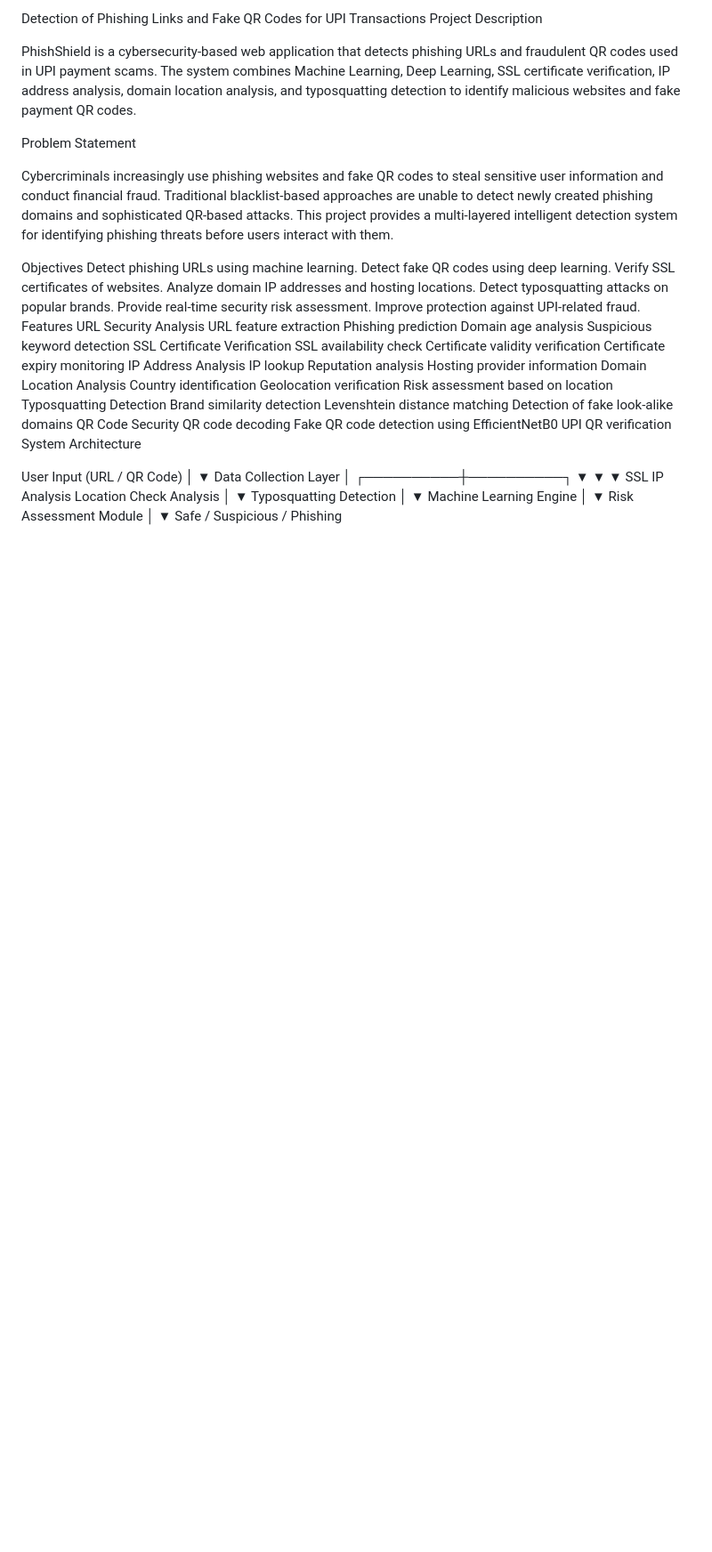
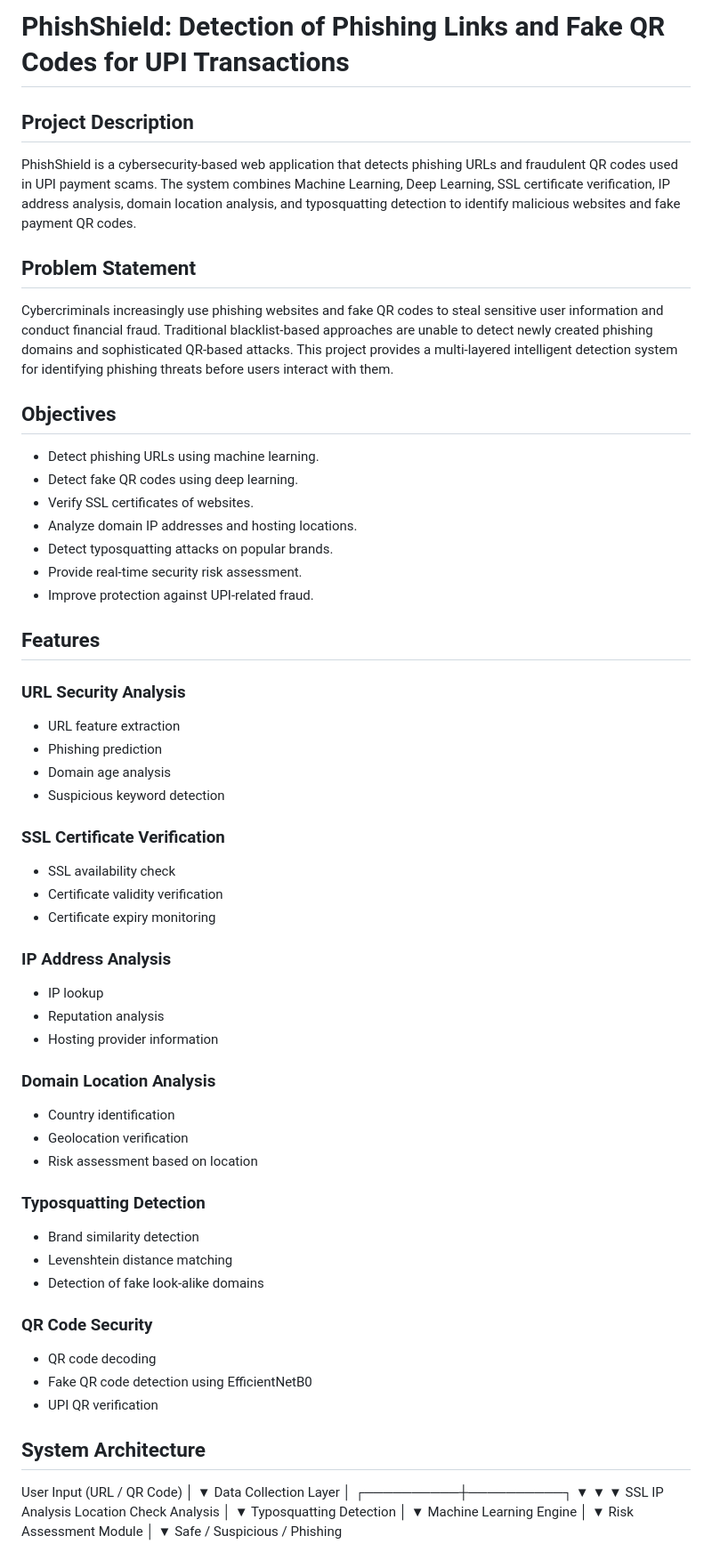
Before and after one commit to Archana5012/GPCCSI-PROJECT, a Markdown page: README.md, the part around one of its changes. Shown at 89% size. Drawn GitHub-style; blank space fills up the shorter version.

```diff
--- a/README.md
+++ b/README.md
@@ -1,47 +1,63 @@
-Detection of Phishing Links and Fake QR Codes for UPI Transactions
-Project Description
+# PhishShield: Detection of Phishing Links and Fake QR Codes for UPI Transactions
+
+## Project Description
 
 PhishShield is a cybersecurity-based web application that detects phishing URLs and fraudulent QR codes used in UPI payment scams. The system combines Machine Learning, Deep Learning, SSL certificate verification, IP address analysis, domain location analysis, and typosquatting detection to identify malicious websites and fake payment QR codes.
 
-Problem Statement
+## Problem Statement
 
 Cybercriminals increasingly use phishing websites and fake QR codes to steal sensitive user information and conduct financial fraud. Traditional blacklist-based approaches are unable to detect newly created phishing domains and sophisticated QR-based attacks. This project provides a multi-layered intelligent detection system for identifying phishing threats before users interact with them.
 
-Objectives
-Detect phishing URLs using machine learning.
-Detect fake QR codes using deep learning.
-Verify SSL certificates of websites.
-Analyze domain IP addresses and hosting locations.
-Detect typosquatting attacks on popular brands.
-Provide real-time security risk assessment.
-Improve protection against UPI-related fraud.
-Features
-URL Security Analysis
-URL feature extraction
-Phishing prediction
-Domain age analysis
-Suspicious keyword detection
-SSL Certificate Verification
-SSL availability check
-Certificate validity verification
-Certificate expiry monitoring
-IP Address Analysis
-IP lookup
-Reputation analysis
-Hosting provider information
-Domain Location Analysis
-Country identification
-Geolocation verification
-Risk assessment based on location
-Typosquatting Detection
-Brand similarity detection
-Levenshtein distance matching
-Detection of fake look-alike domains
-QR Code Security
-QR code decoding
-Fake QR code detection using EfficientNetB0
-UPI QR verification
-System Architecture
+## Objectives
+
+* Detect phishing URLs using machine learning.
+* Detect fake QR codes using deep learning.
+* Verify SSL certificates of websites.
+* Analyze domain IP addresses and hosting locations.
+* Detect typosquatting attacks on popular brands.
+* Provide real-time security risk assessment.
+* Improve protection against UPI-related fraud.
+
+## Features
+
+### URL Security Analysis
+
+* URL feature extraction
+* Phishing prediction
+* Domain age analysis
+* Suspicious keyword detection
+
+### SSL Certificate Verification
+
+* SSL availability check
+* Certificate validity verification
+* Certificate expiry monitoring
+
+### IP Address Analysis
+
+* IP lookup
+* Reputation analysis
+* Hosting provider information
+
+### Domain Location Analysis
+
+* Country identification
+* Geolocation verification
+* Risk assessment based on location
+
+### Typosquatting Detection
+
+* Brand similarity detection
+* Levenshtein distance matching
+* Detection of fake look-alike domains
+
+### QR Code Security
+
+* QR code decoding
+* Fake QR code detection using EfficientNetB0
+* UPI QR verification
+
+## System Architecture
 
 User Input (URL / QR Code)
 │
@@ -49,9 +65,9 @@ User Input (URL / QR Code)
 Data Collection Layer
 │
 ┌──────────┼──────────┐
-▼ ▼ ▼
-SSL IP Analysis Location
-Check Analysis
+▼          ▼          ▼
+SSL      IP Analysis  Location
+Check                 Analysis
 │
 ▼
 Typosquatting Detection
```
Also changed, not shown: other parts of README.md (+81 -59 lines).
